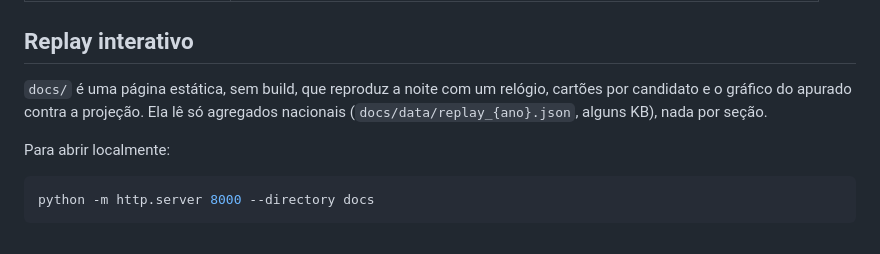
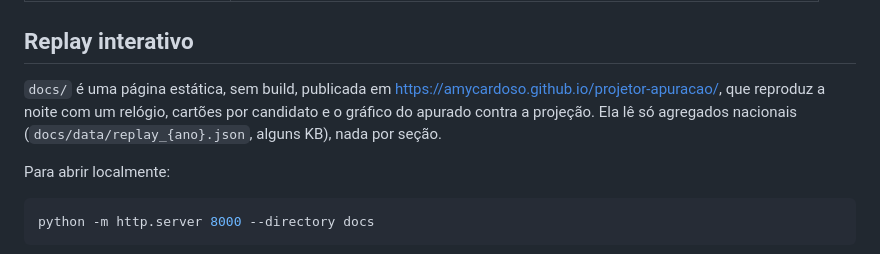
Before and after one commit to amycardoso/projetor-apuracao, a Markdown page: README.md, the part around one of its changes. Drawn GitHub-style.

Commit message:
docs(readme): link do replay no GitHub Pages

```diff
--- a/README.md
+++ b/README.md
@@ -71,7 +73,7 @@ No 1º turno, o modelo de Rodrigo acertou melhor naquele instante. O modelo em c
 
 ## Replay interativo
 
-`docs/` é uma página estática, sem build, que reproduz a noite com um relógio, cartões por candidato e o gráfico do apurado contra a projeção. Ela lê só agregados nacionais (`docs/data/replay_{ano}.json`, alguns KB), nada por seção.
+`docs/` é uma página estática, sem build, publicada em https://amycardoso.github.io/projetor-apuracao/, que reproduz a noite com um relógio, cartões por candidato e o gráfico do apurado contra a projeção. Ela lê só agregados nacionais (`docs/data/replay_{ano}.json`, alguns KB), nada por seção.
 
 Para abrir localmente:
 
```
Also changed, not shown: other parts of README.md (+3 -1 lines).
